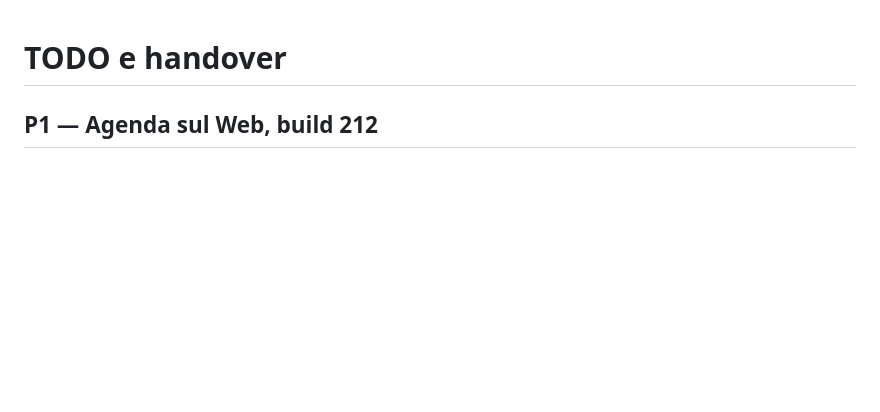
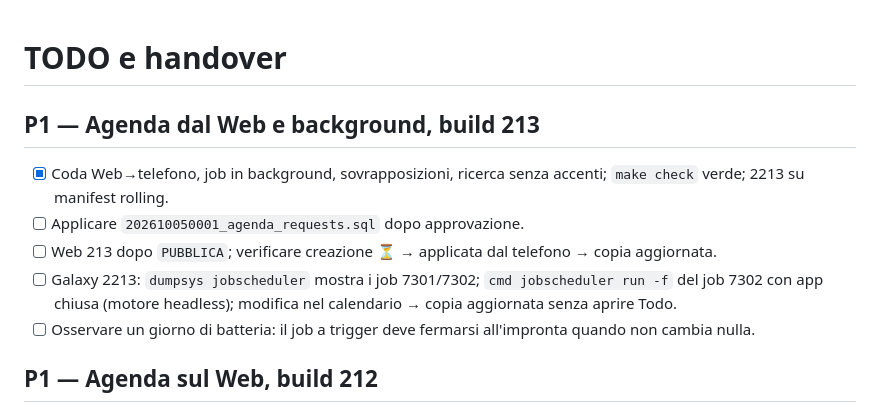
Before and after one commit to gpmerola/deterministic-todo, a Markdown page: TODO_NEXT.md, the part around the change. GitHub-like rendering; blank space fills up the shorter version.

```diff
--- a/TODO_NEXT.md
+++ b/TODO_NEXT.md
@@ -1,4 +1,17 @@
 # TODO e handover
+
+## P1 — Agenda dal Web e background, build 213
+
+- [x] Coda Web→telefono, job in background, sovrapposizioni, ricerca senza
+  accenti; `make check` verde; 2213 su manifest rolling.
+- [ ] Applicare `202610050001_agenda_requests.sql` dopo approvazione.
+- [ ] Web 213 dopo `PUBBLICA`; verificare creazione ⏳ → applicata dal
+  telefono → copia aggiornata.
+- [ ] Galaxy 2213: `dumpsys jobscheduler` mostra i job 7301/7302;
+  `cmd jobscheduler run -f` del job 7302 con app chiusa (motore headless);
+  modifica nel calendario → copia aggiornata senza aprire Todo.
+- [ ] Osservare un giorno di batteria: il job a trigger deve fermarsi
+  all'impronta quando non cambia nulla.
 
 ## P1 — Agenda sul Web, build 212
 
```
Also changed, not shown: STATUS.md (+20 -0 lines).
